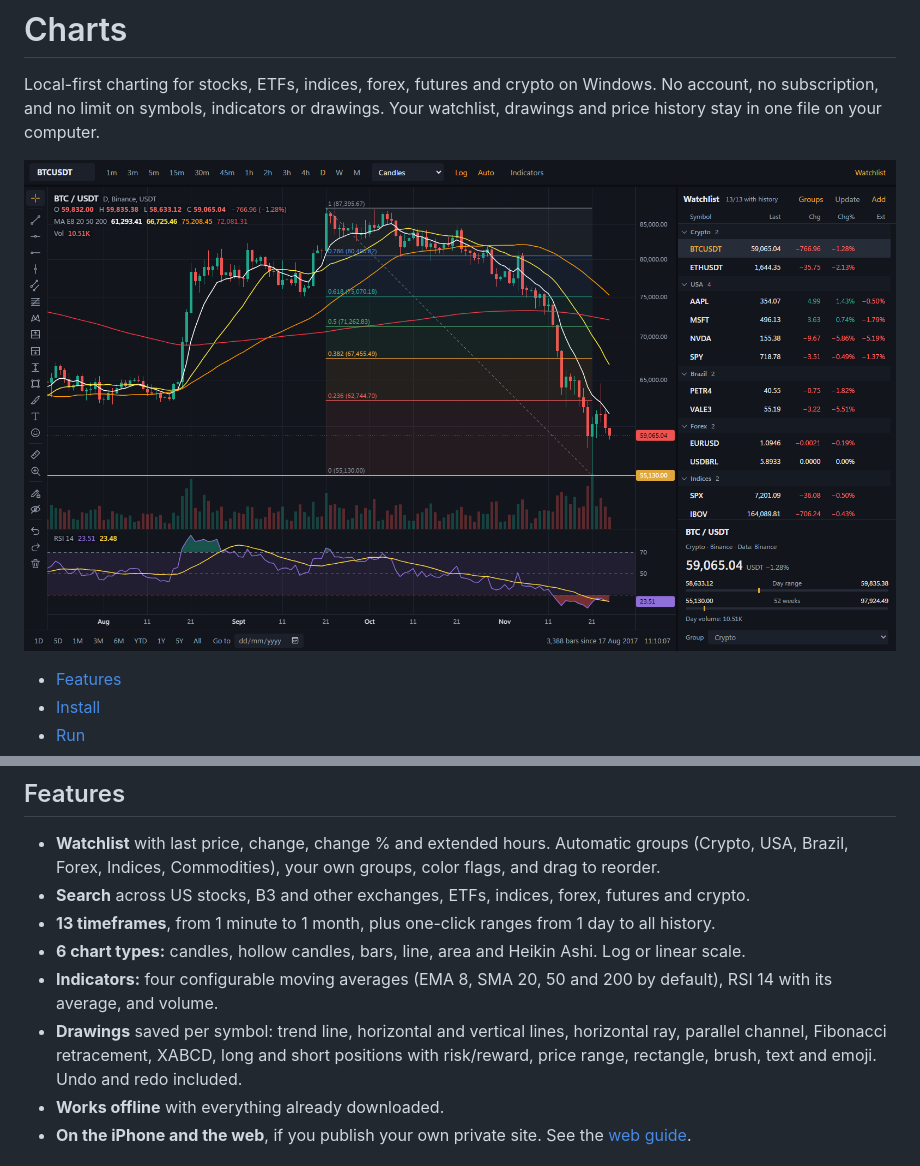
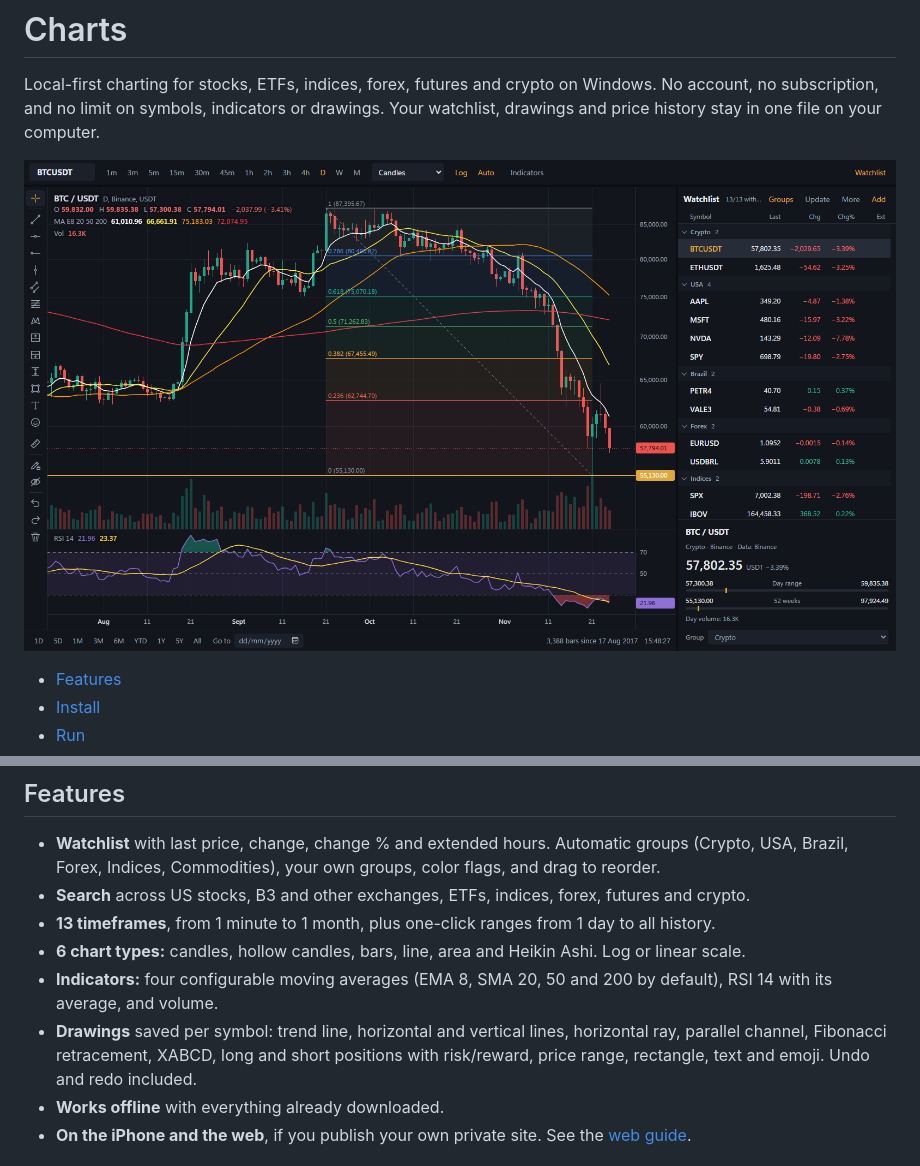
Before and after one commit to almeidaah/charts, a Markdown page: README.md, 2 parts joined by grey strips. Drawn GitHub-style; pictures changed too: docs/screenshot.png.

Commit message:
Release 1.2.0: single-column toolbar, without zoom and brush
Co-Authored-By: Claude Opus 5.5 <noreply@anthropic.com>

```diff
--- a/README.md
+++ b/README.md
@@ -20,7 +20,7 @@ Local-first charting for stocks, ETFs, indices, forex, futures and crypto on Win
 - **13 timeframes**, from 1 minute to 1 month, plus one-click ranges from 1 day to all history.
 - **6 chart types:** candles, hollow candles, bars, line, area and Heikin Ashi. Log or linear scale.
 - **Indicators:** four configurable moving averages (EMA 8, SMA 20, 50 and 200 by default), RSI 14 with its average, and volume.
-- **Drawings** saved per symbol: trend line, horizontal and vertical lines, horizontal ray, parallel channel, Fibonacci retracement, XABCD, long and short positions with risk/reward, price range, rectangle, brush, text and emoji. Undo and redo included.
+- **Drawings** saved per symbol: trend line, horizontal and vertical lines, horizontal ray, parallel channel, Fibonacci retracement, XABCD, long and short positions with risk/reward, price range, rectangle, text and emoji. Undo and redo included.
 - **Works offline** with everything already downloaded.
 - **On the iPhone and the web**, if you publish your own private site. See the [web guide](docs/web.md).
 
```
Also changed, not shown: 7 other files.
